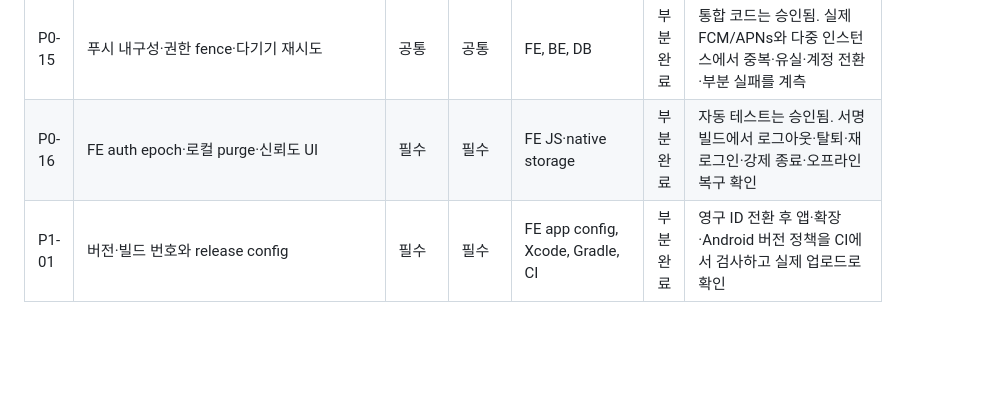
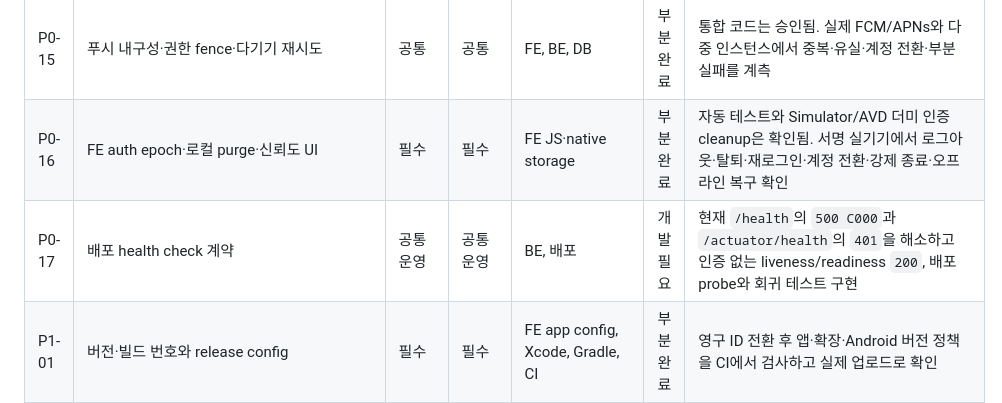
Before and after one commit to NoLate-Project/NoLate_BE, a Markdown page: docs/release/store-release-roadmap.md, the part around one of its changes. GitHub-like rendering; blank space fills up the shorter version.

```diff
--- a/docs/release/store-release-roadmap.md
+++ b/docs/release/store-release-roadmap.md
@@ -39,7 +41,8 @@ revoke, Google Play 외부 탈퇴 URL, 공유-off 서명·운영 증거, 서명
 | P0-13 | 개인정보·약관·App Privacy·Data safety 정합성 | 필수 | 필수 | BE 법률 문서, FE fallback, 콘솔 | 부분 완료 | 위치·일정·검색·푸시 토큰·빠른 입력·Firebase/Groq 등 실제 SDK 흐름과 연령 정책을 단일 데이터 맵으로 대조하고 게시 |
 | P0-14 | ETA 출처·신선도·동일 경로 비교 | 공통 | 공통 | FE, BE, DB | 부분 완료 | 통합 코드는 승인됨. 실제 TMAP에서 live 증가·감소·timeout·fallback·stale·경로 변경을 운영 DB/UI까지 검증 |
 | P0-15 | 푸시 내구성·권한 fence·다기기 재시도 | 공통 | 공통 | FE, BE, DB | 부분 완료 | 통합 코드는 승인됨. 실제 FCM/APNs와 다중 인스턴스에서 중복·유실·계정 전환·부분 실패를 계측 |
-| P0-16 | FE auth epoch·로컬 purge·신뢰도 UI | 필수 | 필수 | FE JS·native storage | 부분 완료 | 자동 테스트는 승인됨. 서명 빌드에서 로그아웃·탈퇴·재로그인·강제 종료·오프라인 복구 확인 |
+| P0-16 | FE auth epoch·로컬 purge·신뢰도 UI | 필수 | 필수 | FE JS·native storage | 부분 완료 | 자동 테스트와 Simulator/AVD 더미 인증 cleanup은 확인됨. 서명 실기기에서 로그아웃·탈퇴·재로그인·계정 전환·강제 종료·오프라인 복구 확인 |
+| P0-17 | 배포 health check 계약 | 공통 운영 | 공통 운영 | BE, 배포 | 개발 필요 | 현재 `/health`의 `500 C000`과 `/actuator/health`의 `401`을 해소하고 인증 없는 liveness/readiness `200`, 배포 probe와 회귀 테스트 구현 |
 | P1-01 | 버전·빌드 번호와 release config | 필수 | 필수 | FE app config, Xcode, Gradle, CI | 부분 완료 | 영구 ID 전환 후 앱·확장·Android 버전 정책을 CI에서 검사하고 실제 업로드로 확인 |
 | P1-02 | 푸시·ETA 운영 관측과 호출 경보 | 권장 | 권장 | FE/BE metric·crash SDK, 운영 | 개발 필요 | actuator/micrometer 또는 동등 metric과 Crashlytics/Sentry를 붙이고 지연 job, lease, provider 실패율, ambiguous 발송에 dashboard·alert 연결 |
 | P1-03 | HTTPS Universal Link / App Link | 권장 | 권장 | FE 네이티브, Web | 개발 필요 | AASA/assetlinks와 HTTPS 초대 링크를 제공하고 설치·미설치 fallback 검증 |
```
Also changed, not shown: other parts of docs/release/store-release-roadmap.md (+44 -22 lines).
